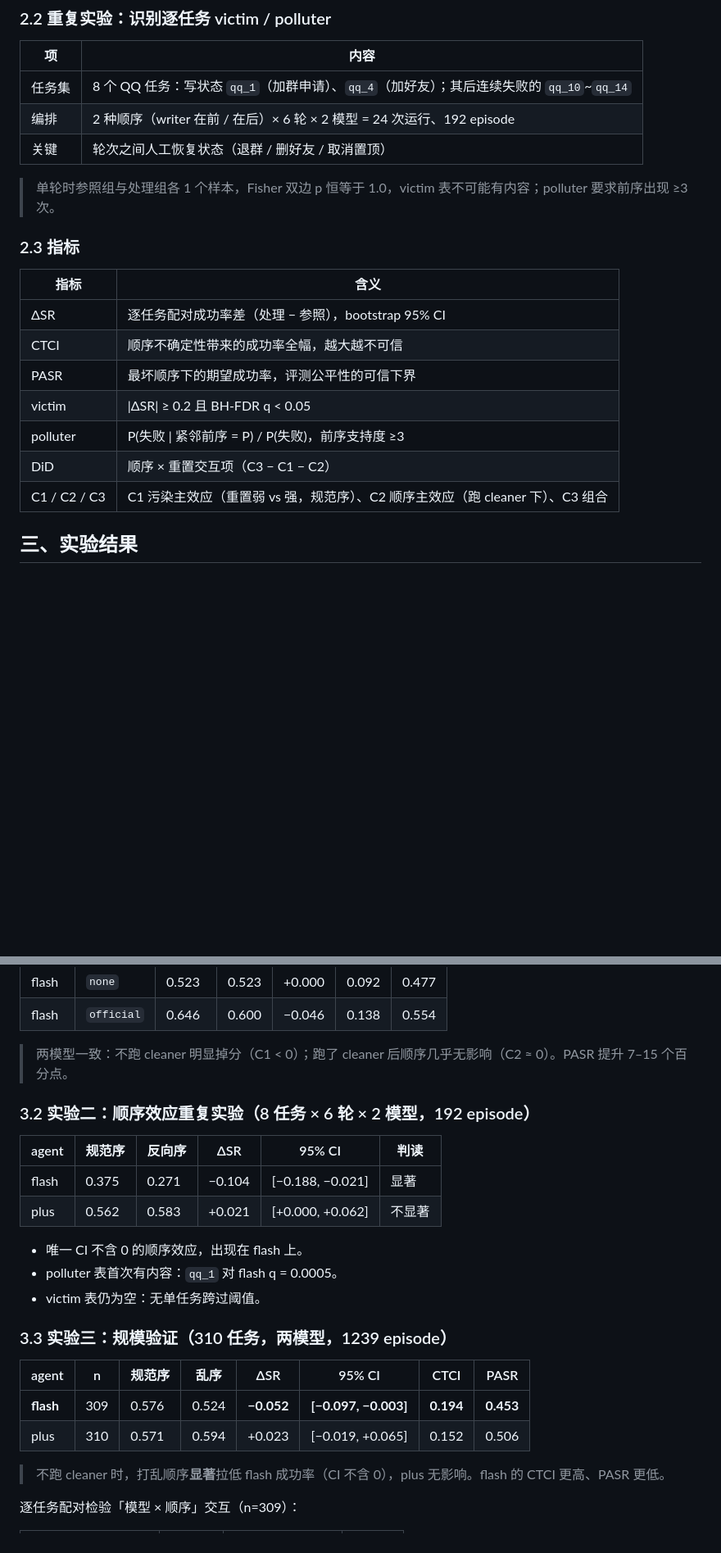
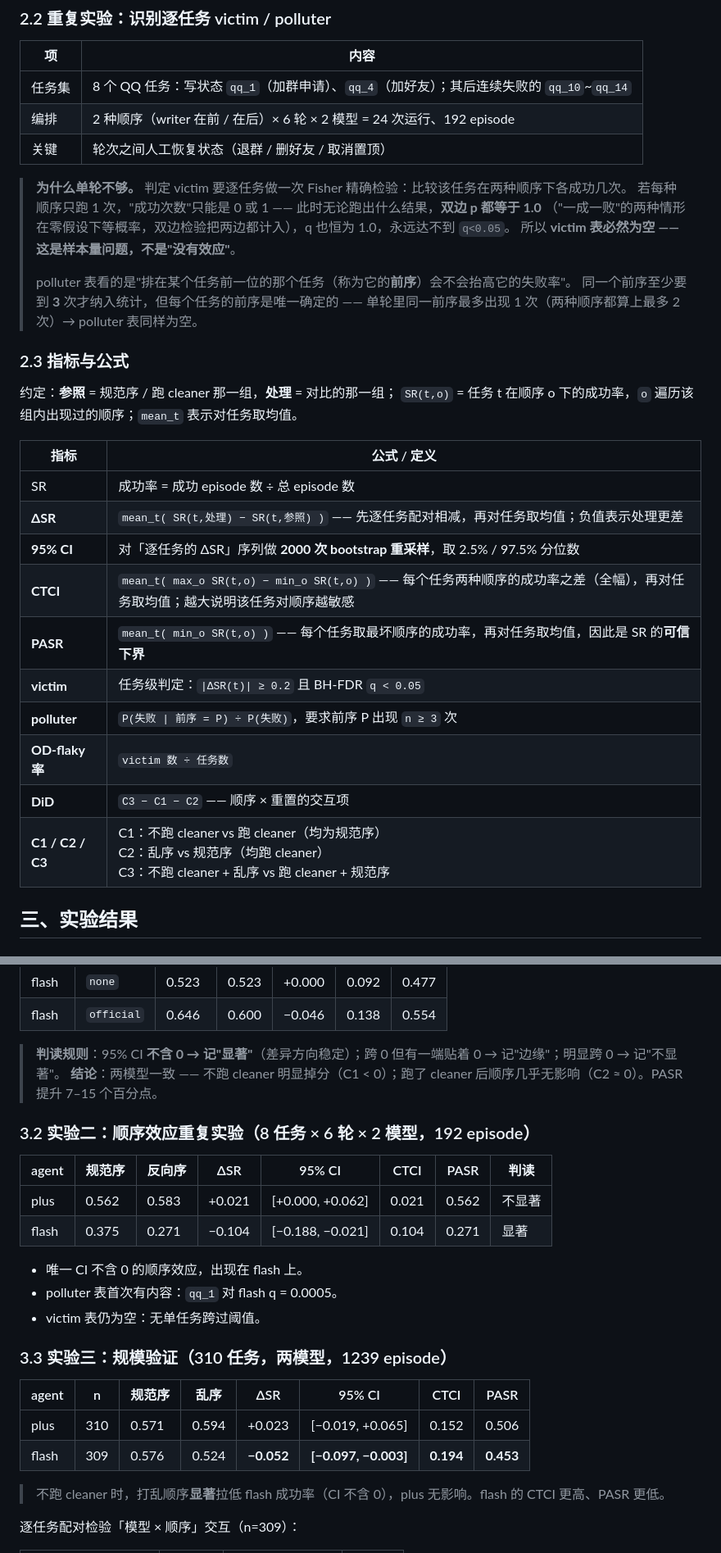
Before and after one commit to drunksu/GSR, a Markdown page: docs/初期实验.md, 2 parts joined by grey strips. Shown at 82% size. Drawn GitHub-style; blank space fills up the shorter version.

Commit message:
docs: explain the repeat rationale in plain words, add metric formulas, add CI reading rule, put plus before flash in every table, refresh with the scale + interaction results

```diff
--- a/docs/初期实验.md
+++ b/docs/初期实验.md
@@ -36,19 +36,32 @@
 | 编排 | 2 种顺序（writer 在前 / 在后）× 6 轮 × 2 模型 = 24 次运行、192 episode |
 | 关键 | 轮次之间人工恢复状态（退群 / 删好友 / 取消置顶） |
 
-> 单轮时参照组与处理组各 1 个样本，Fisher 双边 p 恒等于 1.0，victim 表不可能有内容；polluter 要求前序出现 ≥3 次。
+> **为什么单轮不够。** 判定 victim 要逐任务做一次 Fisher 精确检验：比较该任务在两种顺序下各成功几次。
+> 若每种顺序只跑 1 次，"成功次数"只能是 0 或 1 —— 此时无论跑出什么结果，**双边 p 都等于 1.0**
+> （"一成一败"的两种情形在零假设下等概率，双边检验把两边都计入），q 也恒为 1.0，永远达不到 `q<0.05`。
+> 所以 **victim 表必然为空 —— 这是样本量问题，不是"没有效应"**。
+>
+> polluter 表看的是"排在某个任务前一位的那个任务（称为它的**前序**）会不会抬高它的失败率"。
+> 同一个前序至少要到 **3** 次才纳入统计，但每个任务的前序是唯一确定的 ——
+> 单轮里同一前序最多出现 1 次（两种顺序都算上最多 2 次）→ polluter 表同样为空。
 
-### 2.3 指标
+### 2.3 指标与公式
 
-| 指标 | 含义 |
+约定：**参照** = 规范序 / 跑 cleaner 那一组，**处理** = 对比的那一组；
+`SR(t,o)` = 任务 t 在顺序 o 下的成功率，`o` 遍历该组内出现过的顺序；`mean_t` 表示对任务取均值。
+
+| 指标 | 公式 / 定义 |
 |---|---|
-| ΔSR | 逐任务配对成功率差（处理 − 参照），bootstrap 95% CI |
-| CTCI | 顺序不确定性带来的成功率全幅，越大越不可信 |
-| PASR | 最坏顺序下的期望成功率，评测公平性的可信下界 |
-| victim | \|ΔSR\| ≥ 0.2 且 BH-FDR q < 0.05 |
-| polluter | P(失败 \| 紧邻前序 = P) / P(失败)，前序支持度 ≥3 |
-| DiD | 顺序 × 重置交互项（C3 − C1 − C2） |
-| C1 / C2 / C3 | C1 污染主效应（重置弱 vs 强，规范序）、C2 顺序主效应（跑 cleaner 下）、C3 组合 |
+| SR | 成功率 = 成功 episode 数 ÷ 总 episode 数 |
+| **ΔSR** | `mean_t( SR(t,处理) − SR(t,参照) )` —— 先逐任务配对相减，再对任务取均值；负值表示处理更差 |
+| **95% CI** | 对「逐任务的 ΔSR」序列做 **2000 次 bootstrap 重采样**，取 2.5% / 97.5% 分位数 |
+| **CTCI** | `mean_t( max_o SR(t,o) − min_o SR(t,o) )` —— 每个任务两种顺序的成功率之差（全幅），再对任务取均值；越大说明该任务对顺序越敏感 |
+| **PASR** | `mean_t( min_o SR(t,o) )` —— 每个任务取最坏顺序的成功率，再对任务取均值，因此是 SR 的**可信下界** |
+| **victim** | 任务级判定：`\|ΔSR(t)\| ≥ 0.2` 且 BH-FDR `q < 0.05` |
+| **polluter** | `P(失败 \| 前序 = P) ÷ P(失败)`，要求前序 P 出现 `n ≥ 3` 次 |
+| **OD-flaky 率** | `victim 数 ÷ 任务数` |
+| **DiD** | `C3 − C1 − C2` —— 顺序 × 重置的交互项 |
+| **C1 / C2 / C3** | C1：不跑 cleaner vs 跑 cleaner（均为规范序）<br>C2：乱序 vs 规范序（均跑 cleaner）<br>C3：不跑 cleaner + 乱序 vs 跑 cleaner + 规范序 |
 
 ## 三、实验结果
 
@@ -72,14 +85,15 @@
 | flash | `none` | 0.523 | 0.523 | +0.000 | 0.092 | 0.477 |
 | flash | `official` | 0.646 | 0.600 | −0.046 | 0.138 | 0.554 |
 
-> 两模型一致：不跑 cleaner 明显掉分（C1 < 0）；跑了 cleaner 后顺序几乎无影响（C2 ≈ 0）。PASR 提升 7–15 个百分点。
+> **判读规则**：95% CI **不含 0 → 记"显著"**（差异方向稳定）；跨 0 但有一端贴着 0 → 记"边缘"；明显跨 0 → 记"不显著"。
+> **结论**：两模型一致 —— 不跑 cleaner 明显掉分（C1 < 0）；跑了 cleaner 后顺序几乎无影响（C2 ≈ 0）。PASR 提升 7–15 个百分点。
 
 ### 3.2 实验二：顺序效应重复实验（8 任务 × 6 轮 × 2 模型，192 episode）
 
-| agent | 规范序 | 反向序 | ΔSR | 95% CI | 判读 |
-|---|---|---|---|---|---|
-| flash | 0.375 | 0.271 | −0.104 | [−0.188, −0.021] | 显著 |
-| plus | 0.562 | 0.583 | +0.021 | [+0.000, +0.062] | 不显著 |
+| agent | 规范序 | 反向序 | ΔSR | 95% CI | CTCI | PASR | 判读 |
+|---|---|---|---|---|---|---|---|
+| plus | 0.562 | 0.583 | +0.021 | [+0.000, +0.062] | 0.021 | 0.562 | 不显著 |
+| flash | 0.375 | 0.271 | −0.104 | [−0.188, −0.021] | 0.104 | 0.271 | 显著 |
 
 - 唯一 CI 不含 0 的顺序效应，出现在 flash 上。
 - polluter 表首次有内容：`qq_1` 对 flash q = 0.0005。
@@ -89,8 +103,8 @@
 
 | agent | n | 规范序 | 乱序 | ΔSR | 95% CI | CTCI | PASR |
 |---|---|---|---|---|---|---|---|
-| **flash** | 309 | 0.576 | 0.524 | **−0.052** | **[−0.097, −0.003]** | **0.194** | **0.453** |
 | plus | 310 | 0.571 | 0.594 | +0.023 | [−0.019, +0.065] | 0.152 | 0.506 |
+| flash | 309 | 0.576 | 0.524 | **−0.052** | **[−0.097, −0.003]** | **0.194** | **0.453** |
 
 > 不跑 cleaner 时，打乱顺序**显著**拉低 flash 成功率（CI 不含 0），plus 无影响。flash 的 CTCI 更高、PASR 更低。
 
```
Also changed, not shown: other parts of docs/初期实验.md (+1 -1 lines).
